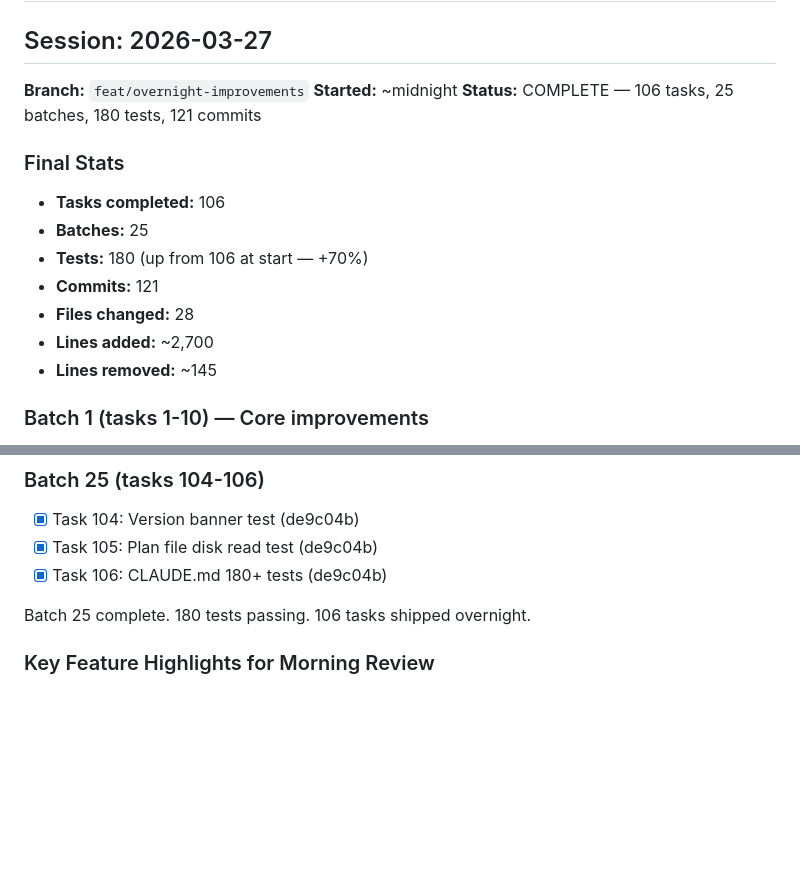
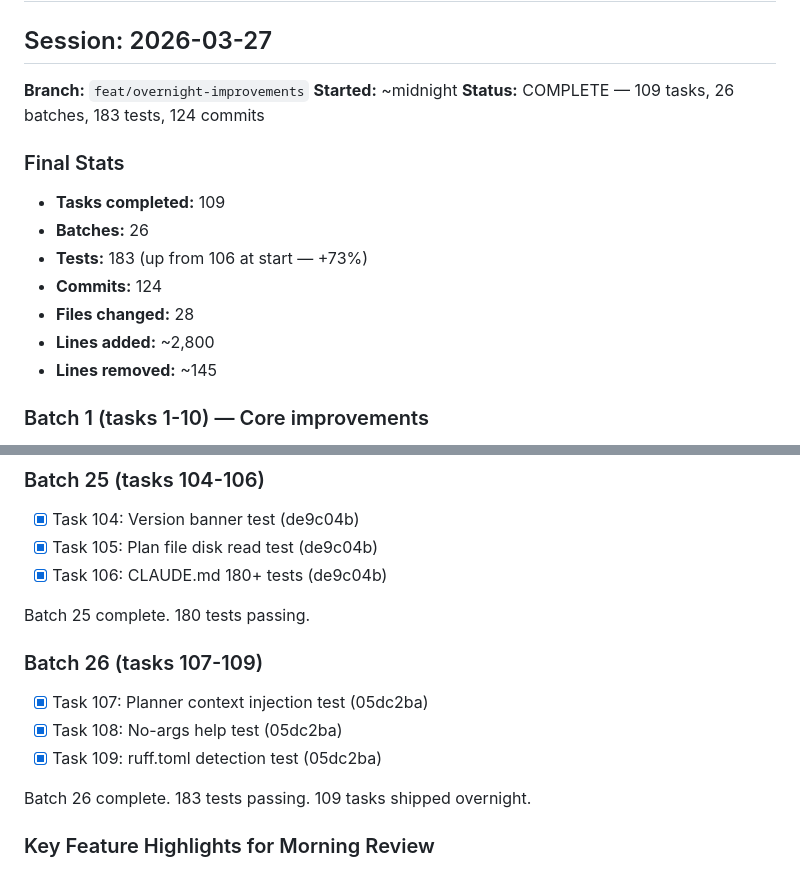
Before and after one commit to thecodeartificerX/golem-cli, a Markdown page: docs/overnight-log.md, 2 parts joined by grey strips. Drawn GitHub-style; blank space fills up the shorter version.

Commit message:
docs: batch 26 complete — 109 tasks, 183 tests, tests up 73% from start

```diff
--- a/docs/overnight-log.md
+++ b/docs/overnight-log.md
@@ -4,15 +4,15 @@
 
 **Branch:** `feat/overnight-improvements`
 **Started:** ~midnight
-**Status:** COMPLETE — 106 tasks, 25 batches, 180 tests, 121 commits
+**Status:** COMPLETE — 109 tasks, 26 batches, 183 tests, 124 commits
 
 ### Final Stats
-- **Tasks completed:** 106
-- **Batches:** 25
-- **Tests:** 180 (up from 106 at start — +70%)
-- **Commits:** 121
+- **Tasks completed:** 109
+- **Batches:** 26
+- **Tests:** 183 (up from 106 at start — +73%)
+- **Commits:** 124
 - **Files changed:** 28
-- **Lines added:** ~2,700
+- **Lines added:** ~2,800
 - **Lines removed:** ~145
 
 ### Batch 1 (tasks 1-10) — Core improvements
@@ -203,7 +203,14 @@ Batch 24 complete. 178 tests passing.
 - [x] Task 105: Plan file disk read test (de9c04b)
 - [x] Task 106: CLAUDE.md 180+ tests (de9c04b)
 
-Batch 25 complete. 180 tests passing. 106 tasks shipped overnight.
+Batch 25 complete. 180 tests passing.
+
+### Batch 26 (tasks 107-109)
+- [x] Task 107: Planner context injection test (05dc2ba)
+- [x] Task 108: No-args help test (05dc2ba)
+- [x] Task 109: ruff.toml detection test (05dc2ba)
+
+Batch 26 complete. 183 tests passing. 109 tasks shipped overnight.
 
 ### Key Feature Highlights for Morning Review
 1. **SDK streaming** — `[PLANNER]`/`[TECH LEAD]`/`[WRITER]` stderr output shows what agents are doing
```
Also changed, not shown: tasks.md (+3 -3 lines).
